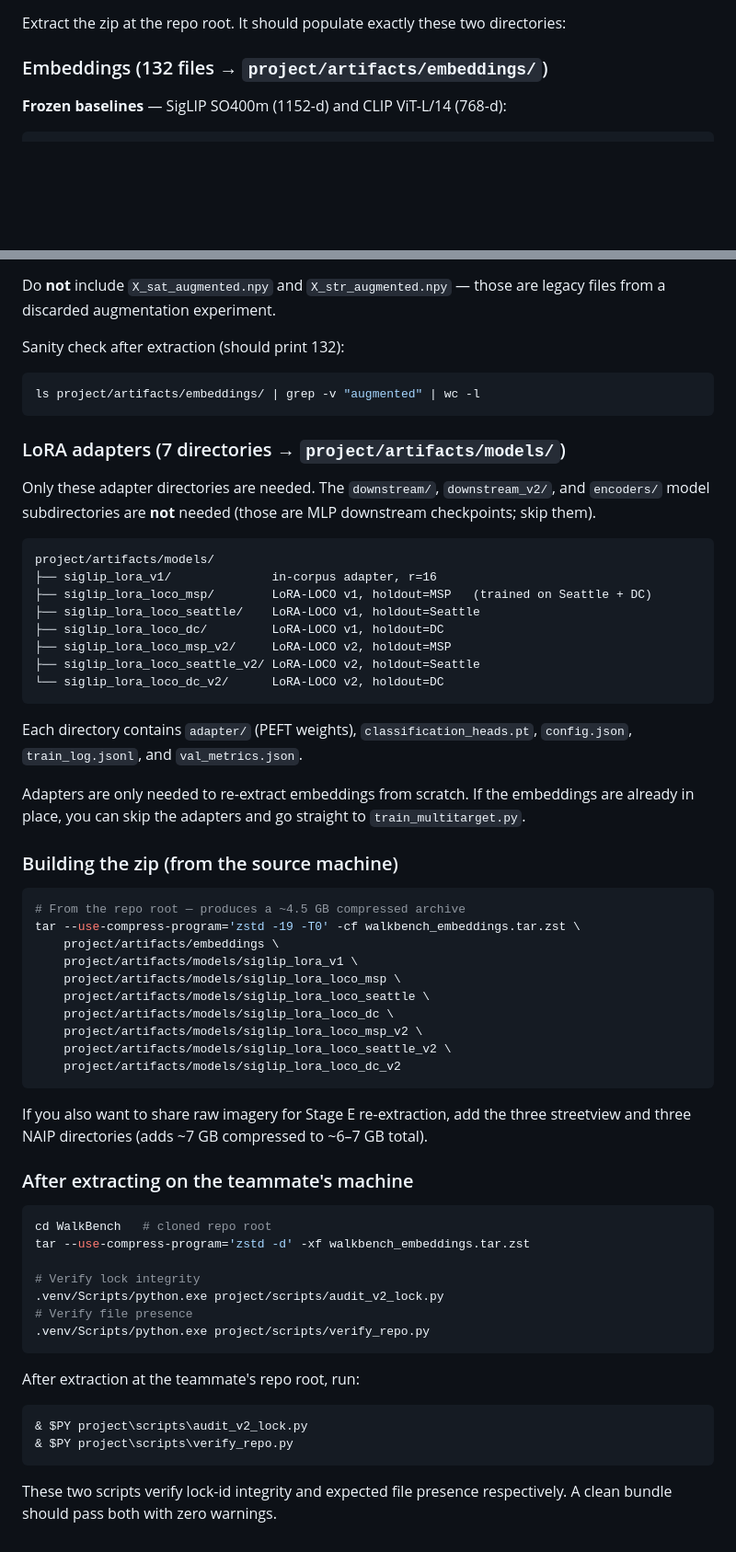
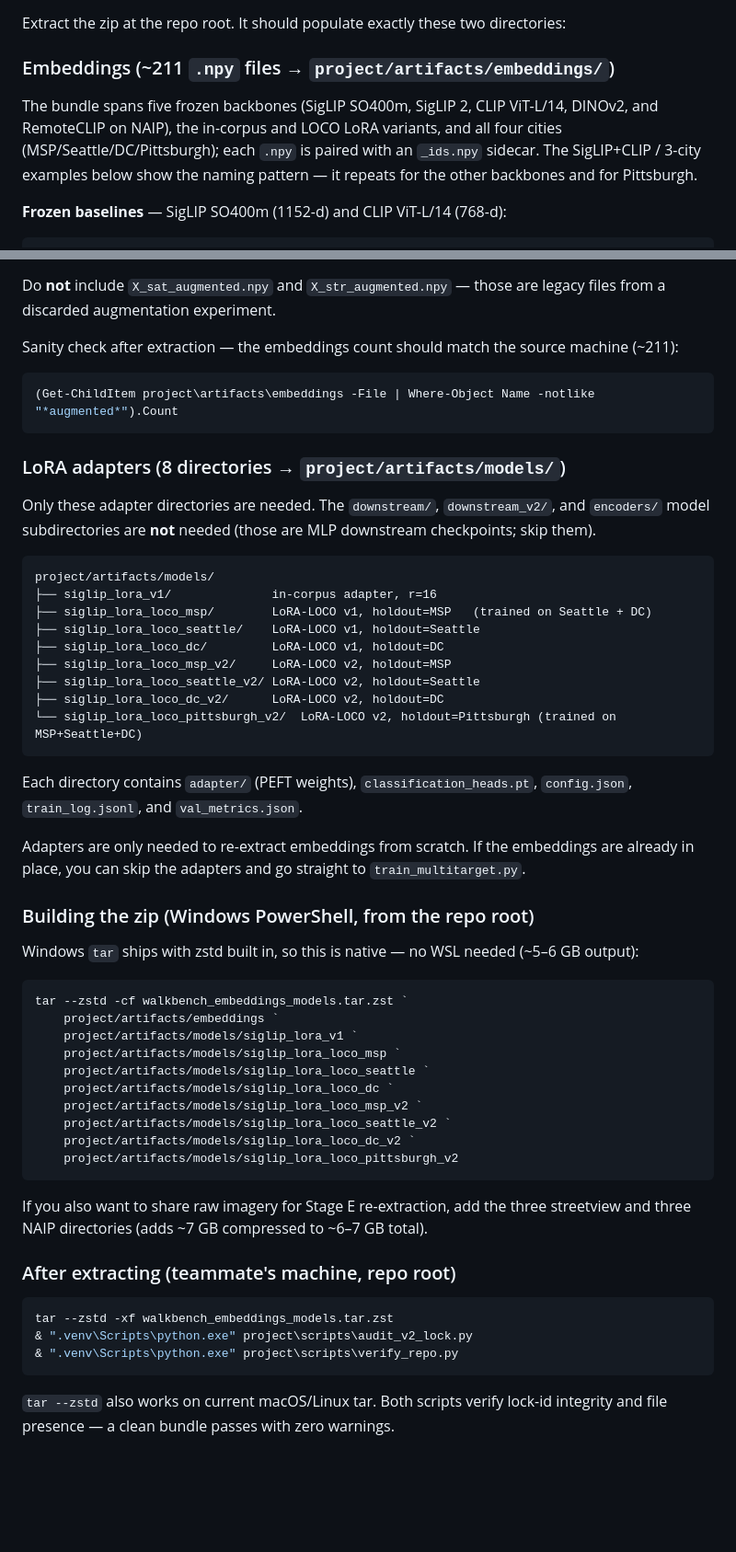
Before and after one commit to V-3604/WalkBench, a Markdown page: docs/DATA.md, 2 parts joined by grey strips. Shown at 92% size. Rendered like a GitHub page; blank space fills up the shorter version.

Commit message:
Clarify DATA.md zip bundle instructions

````diff
--- a/docs/DATA.md
+++ b/docs/DATA.md
@@ -279,7 +279,9 @@ The zip contains **only** the files that are gitignored: embeddings (~3.3 GB) an
 
 Extract the zip at the repo root. It should populate exactly these two directories:
 
-### Embeddings (132 files → `project/artifacts/embeddings/`)
+### Embeddings (~211 `.npy` files → `project/artifacts/embeddings/`)
+
+The bundle spans five frozen backbones (SigLIP SO400m, SigLIP 2, CLIP ViT-L/14, DINOv2, and RemoteCLIP on NAIP), the in-corpus and LOCO LoRA variants, and all four cities (MSP/Seattle/DC/Pittsburgh); each `.npy` is paired with an `_ids.npy` sidecar. The SigLIP+CLIP / 3-city examples below show the naming pattern — it repeats for the other backbones and for Pittsburgh.
 
 **Frozen baselines** — SigLIP SO400m (1152-d) and CLIP ViT-L/14 (768-d):
 ```
@@ -315,12 +317,12 @@ Each `_ids.npy` sidecar maps row index → `point_id` integer for that city. The
 
 Do **not** include `X_sat_augmented.npy` and `X_str_augmented.npy` — those are legacy files from a discarded augmentation experiment.
 
-Sanity check after extraction (should print 132):
-```bash
-ls project/artifacts/embeddings/ | grep -v "augmented" | wc -l
+Sanity check after extraction — the embeddings count should match the source machine (~211):
+```powershell
+(Get-ChildItem project\artifacts\embeddings -File | Where-Object Name -notlike "*augmented*").Count
 ```
 
-### LoRA adapters (7 directories → `project/artifacts/models/`)
+### LoRA adapters (8 directories → `project/artifacts/models/`)
 
 Only these adapter directories are needed. The `downstream/`, `downstream_v2/`, and `encoders/` model subdirectories are **not** needed (those are MLP downstream checkpoints; skip them).
 
@@ -332,47 +334,39 @@ project/artifacts/models/
 ├── siglip_lora_loco_dc/         LoRA-LOCO v1, holdout=DC
 ├── siglip_lora_loco_msp_v2/     LoRA-LOCO v2, holdout=MSP
 ├── siglip_lora_loco_seattle_v2/ LoRA-LOCO v2, holdout=Seattle
-└── siglip_lora_loco_dc_v2/      LoRA-LOCO v2, holdout=DC
+├── siglip_lora_loco_dc_v2/      LoRA-LOCO v2, holdout=DC
+└── siglip_lora_loco_pittsburgh_v2/  LoRA-LOCO v2, holdout=Pittsburgh (trained on MSP+Seattle+DC)
 ```
 
 Each directory contains `adapter/` (PEFT weights), `classification_heads.pt`, `config.json`, `train_log.jsonl`, and `val_metrics.json`.
 
 Adapters are only needed to re-extract embeddings from scratch. If the embeddings are already in place, you can skip the adapters and go straight to `train_multitarget.py`.
 
-### Building the zip (from the source machine)
+### Building the zip (Windows PowerShell, from the repo root)
 
-```bash
-# From the repo root — produces a ~4.5 GB compressed archive
-tar --use-compress-program='zstd -19 -T0' -cf walkbench_embeddings.tar.zst \
-    project/artifacts/embeddings \
-    project/artifacts/models/siglip_lora_v1 \
-    project/artifacts/models/siglip_lora_loco_msp \
-    project/artifacts/models/siglip_lora_loco_seattle \
-    project/artifacts/models/siglip_lora_loco_dc \
-    project/artifacts/models/siglip_lora_loco_msp_v2 \
-    project/artifacts/models/siglip_lora_loco_seattle_v2 \
-    project/artifacts/models/siglip_lora_loco_dc_v2
+Windows `tar` ships with zstd built in, so this is native — no WSL needed (~5–6 GB output):
+
+```powershell
+tar --zstd -cf walkbench_embeddings_models.tar.zst `
+    project/artifacts/embeddings `
+    project/artifacts/models/siglip_lora_v1 `
+    project/artifacts/models/siglip_lora_loco_msp `
+    project/artifacts/models/siglip_lora_loco_seattle `
+    project/artifacts/models/siglip_lora_loco_dc `
+    project/artifacts/models/siglip_lora_loco_msp_v2 `
+    project/artifacts/models/siglip_lora_loco_seattle_v2 `
+    project/artifacts/models/siglip_lora_loco_dc_v2 `
+    project/artifacts/models/siglip_lora_loco_pittsburgh_v2
 ```
 
 If you also want to share raw imagery for Stage E re-extraction, add the three streetview and three NAIP directories (adds ~7 GB compressed to ~6–7 GB total).
 
-### After extracting on the teammate's machine
+### After extracting (teammate's machine, repo root)
 
-```bash
-cd WalkBench   # cloned repo root
-tar --use-compress-program='zstd -d' -xf walkbench_embeddings.tar.zst
-
-# Verify lock integrity
-.venv/Scripts/python.exe project/scripts/audit_v2_lock.py
-# Verify file presence
-.venv/Scripts/python.exe project/scripts/verify_repo.py
+```powershell
+tar --zstd -xf walkbench_embeddings_models.tar.zst
+& ".venv\Scripts\python.exe" project\scripts\audit_v2_lock.py
+& ".venv\Scripts\python.exe" project\scripts\verify_repo.py
 ```
 
-After extraction at the teammate's repo root, run:
-
-```bash
-& $PY project\scripts\audit_v2_lock.py
-& $PY project\scripts\verify_repo.py
-```
-
-These two scripts verify lock-id integrity and expected file presence respectively. A clean bundle should pass both with zero warnings.
+`tar --zstd` also works on current macOS/Linux tar. Both scripts verify lock-id integrity and file presence — a clean bundle passes with zero warnings.
````
